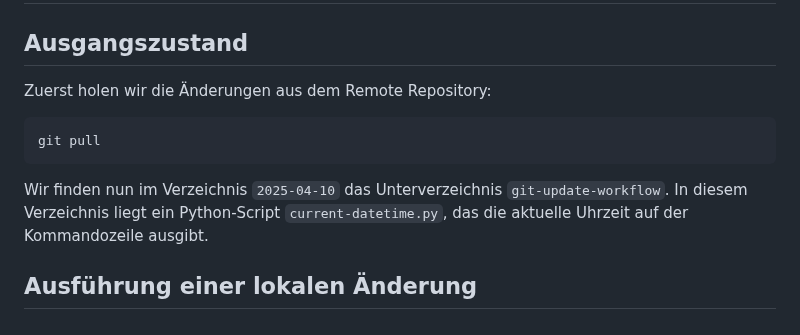
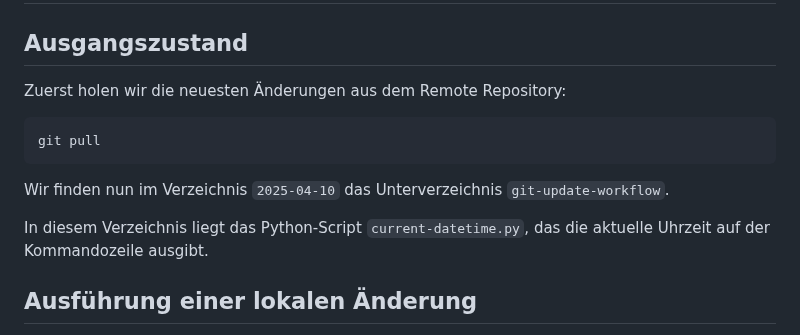
Before and after one commit to saschaszott/ir-hdm-2025, a Markdown page: 2025-04-10/git-update-workflow/README.md, the part around the change. Rendered like a GitHub page.

Commit message:
Verbessere die Formulierung im Abschnitt "Ausgangszustand" im README

````diff
--- a/2025-04-10/git-update-workflow/README.md
+++ b/2025-04-10/git-update-workflow/README.md
@@ -2,13 +2,15 @@
 
 ## Ausgangszustand
 
-Zuerst holen wir die Änderungen aus dem Remote Repository:
+Zuerst holen wir die neuesten Änderungen aus dem Remote Repository:
 
 ```sh
 git pull
 ```
 
-Wir finden nun im Verzeichnis `2025-04-10` das Unterverzeichnis `git-update-workflow`. In diesem Verzeichnis liegt ein Python-Script `current-datetime.py`, das die aktuelle Uhrzeit auf der Kommandozeile ausgibt.
+Wir finden nun im Verzeichnis `2025-04-10` das Unterverzeichnis `git-update-workflow`.
+
+In diesem Verzeichnis liegt das Python-Script `current-datetime.py`, das die aktuelle Uhrzeit auf der Kommandozeile ausgibt.
 
 ## Ausführung einer lokalen Änderung
 
````
